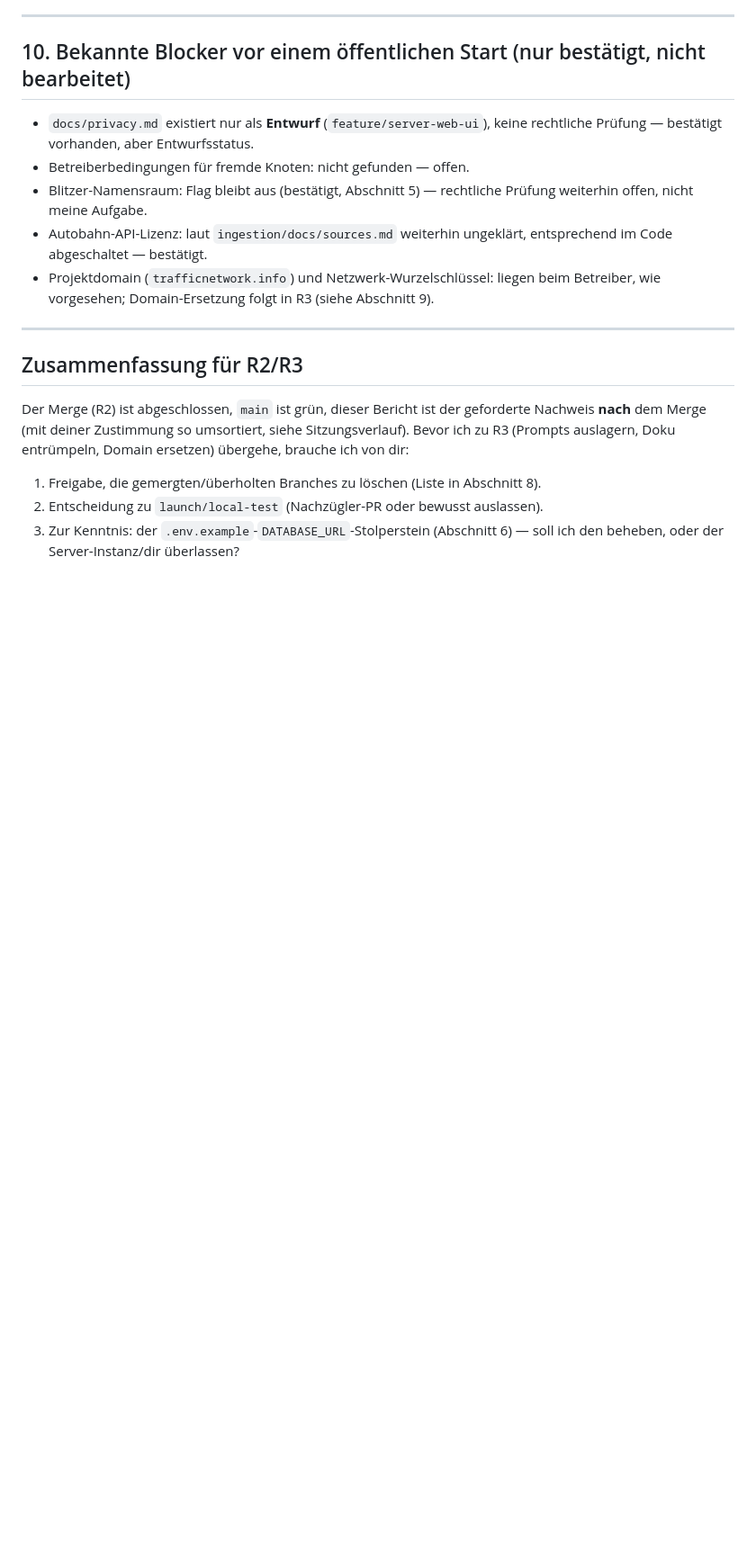
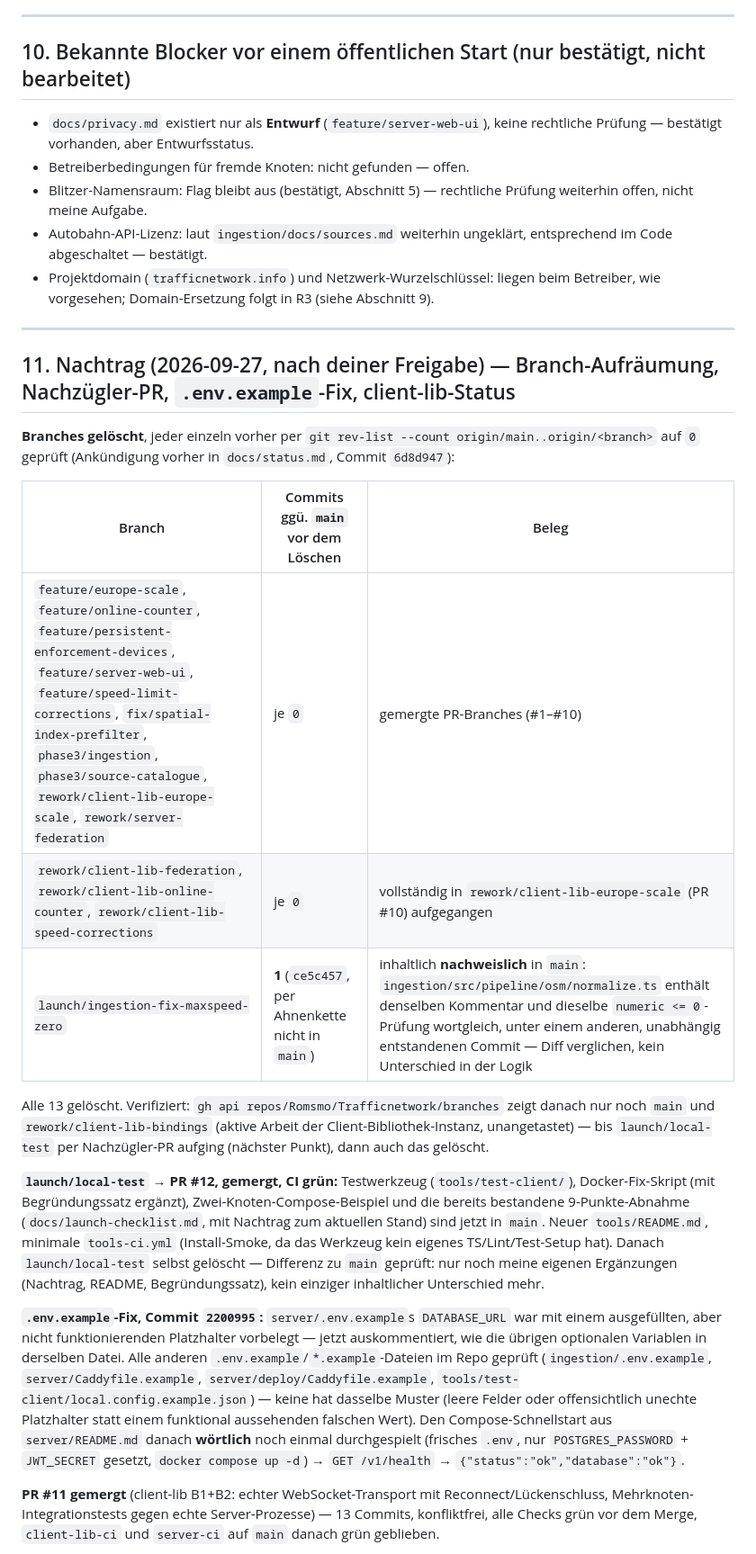
Before and after one commit to Romsmo/Trafficnetwork, a Markdown page: docs/audit.md, the part around one of its changes. Shown at 90% size. Drawn GitHub-style; blank space fills up the shorter version.

Commit message:
docs/audit: record branch cleanup, launch/local-test PR, .env.example fix, client-lib status update
Adds section 11: evidence for each deleted branch (0-commits-ahead check,
plus the maxspeed-zero fix's content verified present in main under a
different commit), the launch/local-test follow-up PR #12, the
.env.example fix plus the repo-wide check for the same pattern and the
literal quickstart re-verification, PR #11 (client-lib B1+B2) merged,
the corrected client-lib status (B3-B5 still open), and the two real
server bugs the new multi-node tests found (independently confirmed in
server/src/db/queries/event-log.ts) — flagged as a release blocker until
fix/api-serialization lands. Records the per-package versioning decision.

Co-Authored-By: Claude Opus 5.5 <noreply@anthropic.com>

```diff
--- a/docs/audit.md
+++ b/docs/audit.md
@@ -173,10 +173,21 @@ Kein privater Schlüssel, kein reales Passwort, kein API-Token im Repo oder in d
 
 ---
 
-## Zusammenfassung für R2/R3
+## 11. Nachtrag (2026-09-27, nach deiner Freigabe) — Branch-Aufräumung, Nachzügler-PR, `.env.example`-Fix, client-lib-Status
 
-Der Merge (R2) ist abgeschlossen, `main` ist grün, dieser Bericht ist der geforderte Nachweis **nach** dem Merge (mit deiner Zustimmung so umsortiert, siehe Sitzungsverlauf). Bevor ich zu R3 (Prompts auslagern, Doku entrümpeln, Domain ersetzen) übergehe, brauche ich von dir:
+**Branches gelöscht**, jeder einzeln vorher per `git rev-list --count origin/main..origin/<branch>` auf `0` geprüft (Ankündigung vorher in `docs/status.md`, Commit `6d8d947`):
 
-1. Freigabe, die gemergten/überholten Branches zu löschen (Liste in Abschnitt 8).
-2. Entscheidung zu `launch/local-test` (Nachzügler-PR oder bewusst auslassen).
-3. Zur Kenntnis: der `.env.example`-`DATABASE_URL`-Stolperstein (Abschnitt 6) — soll ich den beheben, oder der Server-Instanz/dir überlassen?
+| Branch | Commits ggü. `main` vor dem Löschen | Beleg |
+|---|---|---|
+| `feature/europe-scale`, `feature/online-counter`, `feature/persistent-enforcement-devices`, `feature/server-web-ui`, `feature/speed-limit-corrections`, `fix/spatial-index-prefilter`, `phase3/ingestion`, `phase3/source-catalogue`, `rework/client-lib-europe-scale`, `rework/server-federation` | je `0` | gemergte PR-Branches (#1–#10) |
+| `rework/client-lib-federation`, `rework/client-lib-online-counter`, `rework/client-lib-speed-corrections` | je `0` | vollständig in `rework/client-lib-europe-scale` (PR #10) aufgegangen |
+| `launch/ingestion-fix-maxspeed-zero` | **1** (`ce5c457`, per Ahnenkette nicht in `main`) | inhaltlich **nachweislich** in `main`: `ingestion/src/pipeline/osm/normalize.ts` enthält denselben Kommentar und dieselbe `numeric <= 0`-Prüfung wortgleich, unter einem anderen, unabhängig entstandenen Commit — Diff verglichen, kein Unterschied in der Logik |
+
+Alle 13 gelöscht. Verifiziert: `gh api repos/Romsmo/Trafficnetwork/branches` zeigt danach nur noch `main` und `rework/client-lib-bindings` (aktive Arbeit der Client-Bibliothek-Instanz, unangetastet) — bis `launch/local-test` per Nachzügler-PR aufging (nächster Punkt), dann auch das gelöscht.
+
+**`launch/local-test` → PR #12, gemergt, CI grün:** Testwerkzeug (`tools/test-client/`), Docker-Fix-Skript (mit Begründungssatz ergänzt), Zwei-Knoten-Compose-Beispiel und die bereits bestandene 9-Punkte-Abnahme (`docs/launch-checklist.md`, mit Nachtrag zum aktuellen Stand) sind jetzt in `main`. Neuer `tools/README.md`, minimale `tools-ci.yml` (Install-Smoke, da das Werkzeug kein eigenes TS/Lint/Test-Setup hat). Danach `launch/local-test` selbst gelöscht — Differenz zu `main` geprüft: nur noch meine eigenen Ergänzungen (Nachtrag, README, Begründungssatz), kein einziger inhaltlicher Unterschied mehr.
+
+**`.env.example`-Fix, Commit `2200995`:** `server/.env.example`s `DATABASE_URL` war mit einem ausgefüllten, aber nicht funktionierenden Platzhalter vorbelegt — jetzt auskommentiert, wie die übrigen optionalen Variablen in derselben Datei. Alle anderen `.env.example`/`*.example`-Dateien im Repo geprüft (`ingestion/.env.example`, `server/Caddyfile.example`, `server/deploy/Caddyfile.example`, `tools/test-client/local.config.example.json`) — keine hat dasselbe Muster (leere Felder oder offensichtlich unechte Platzhalter statt einem funktional aussehenden falschen Wert). Den Compose-Schnellstart aus `server/README.md` danach **wörtlich** noch einmal durchgespielt (frisches `.env`, nur `POSTGRES_PASSWORD` + `JWT_SECRET` gesetzt, `docker compose up -d`) → `GET /v1/health` → `{"status":"ok","database":"ok"}`.
+
+**PR #11 gemergt** (client-lib B1+B2: echter WebSocket-Transport mit Reconnect/Lückenschluss, Mehrknoten-Integrationstests gegen echte Server-Prozesse) — 13 Commits, konfliktfrei, alle Checks grün vor dem Merge, `client-lib-ci` und `server-ci` auf `main` danach grün geblieben.
+
```
Also changed, not shown: other parts of docs/audit.md (+15 -0 lines).
